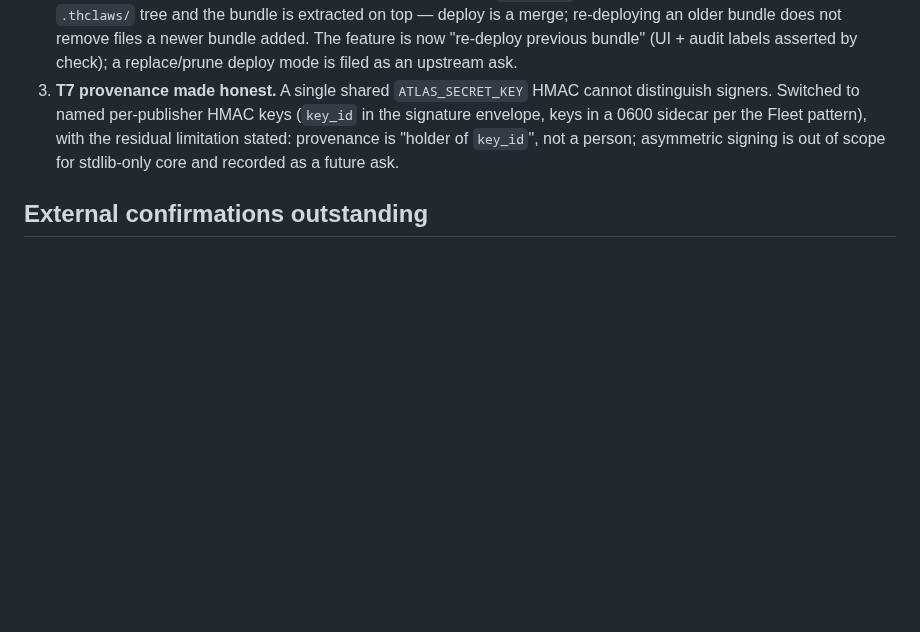
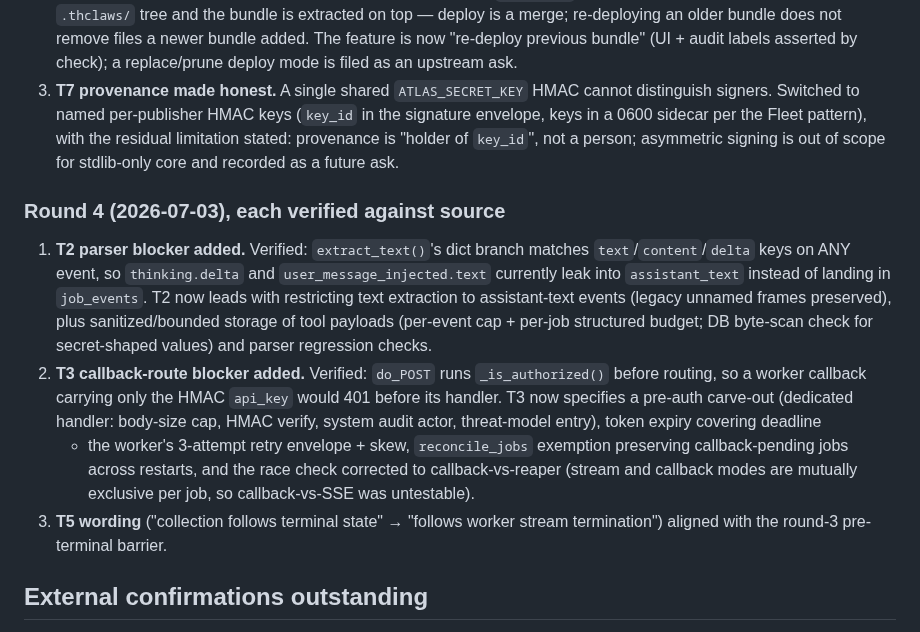
Before and after one commit to kaebmoo/atlas-control-plane, a Markdown page: docs/plans/thclaws-api-adoption-plan.md, the part around one of its changes. GitHub-like rendering; blank space fills up the shorter version.

```diff
--- a/docs/plans/thclaws-api-adoption-plan.md
+++ b/docs/plans/thclaws-api-adoption-plan.md
@@ -853,6 +910,28 @@ Part B — chat-completions for builder previews (benchmark-gated):
    "holder of `key_id`", not a person; asymmetric signing is out of scope
    for stdlib-only core and recorded as a future ask.
 
+### Round 4 (2026-07-03), each verified against source
+
+1. **T2 parser blocker added.** Verified: `extract_text()`'s dict branch
+   matches `text`/`content`/`delta` keys on ANY event, so `thinking.delta`
+   and `user_message_injected.text` currently leak into `assistant_text`
+   instead of landing in `job_events`. T2 now leads with restricting text
+   extraction to assistant-text events (legacy unnamed frames preserved),
+   plus sanitized/bounded storage of tool payloads (per-event cap + per-job
+   structured budget; DB byte-scan check for secret-shaped values) and
+   parser regression checks.
+2. **T3 callback-route blocker added.** Verified: `do_POST` runs
+   `_is_authorized()` before routing, so a worker callback carrying only
+   the HMAC `api_key` would 401 before its handler. T3 now specifies a
+   pre-auth carve-out (dedicated handler: body-size cap, HMAC verify,
+   system audit actor, threat-model entry), token expiry covering deadline
+   + the worker's 3-attempt retry envelope + skew, `reconcile_jobs`
+   exemption preserving callback-pending jobs across restarts, and the
+   race check corrected to callback-vs-reaper (stream and callback modes
+   are mutually exclusive per job, so callback-vs-SSE was untestable).
+3. **T5 wording** ("collection follows terminal state" → "follows worker
+   stream termination") aligned with the round-3 pre-terminal barrier.
+
 ## External confirmations outstanding
 
 - thClaws: Bearer auth on `/workspace/sync/*` (blocks enabling T5/T6 for
```
Also changed, not shown: other parts of docs/plans/thclaws-api-adoption-plan.md (+76 -19 lines).
